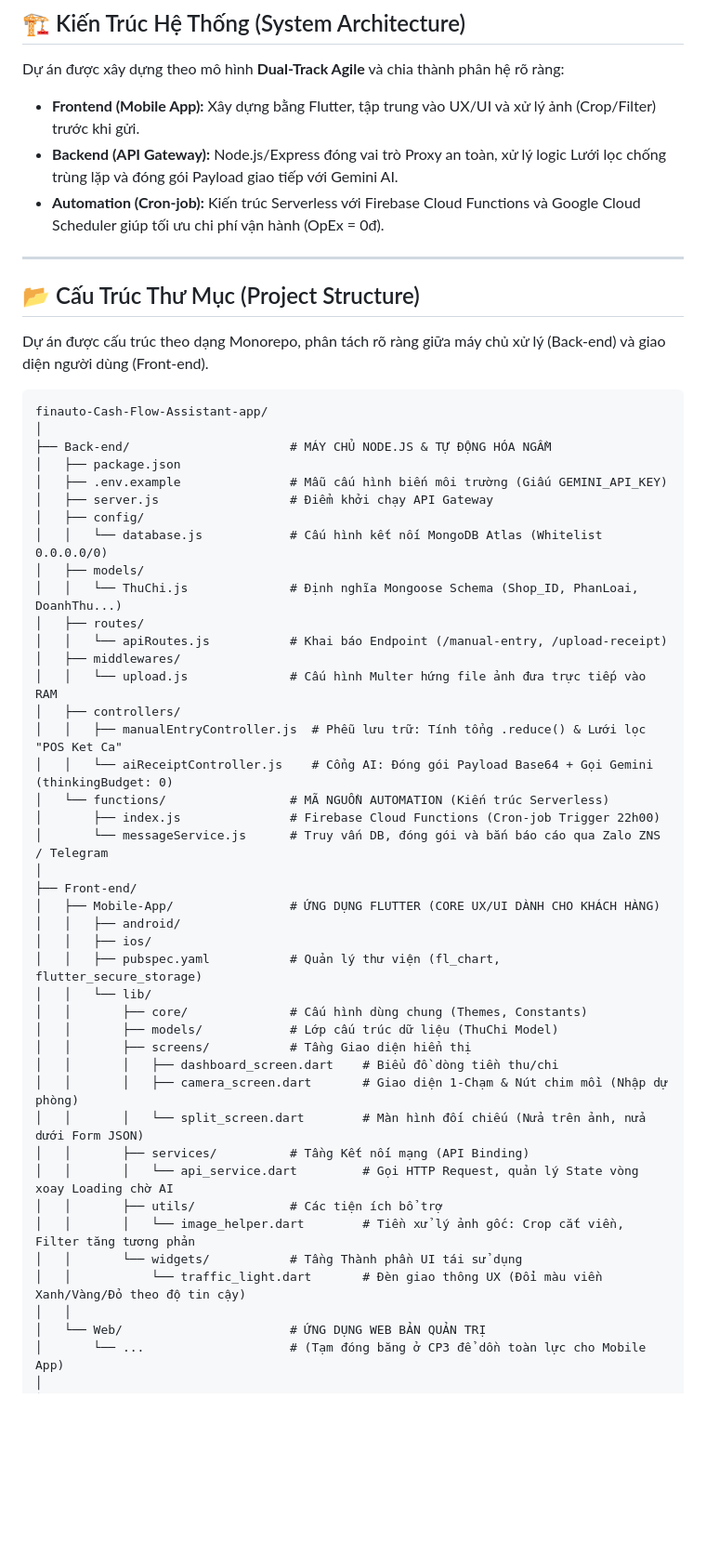
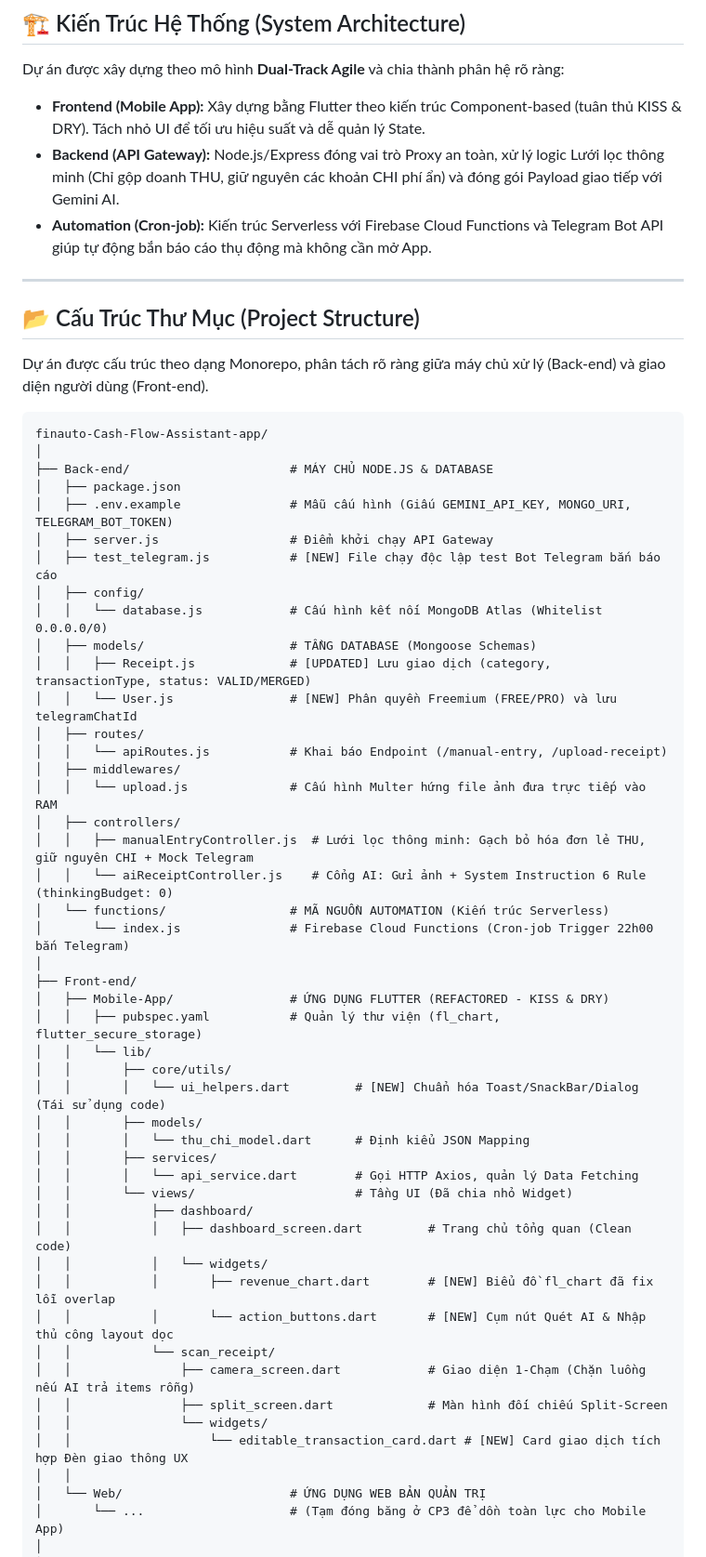
Before and after one commit to quochuy130725/Vikeso-Cash-Flow-Assistant-app, a Markdown page: README.md, the part around the change. Shown at 93% size. Rendered like a GitHub page; blank space fills up the shorter version.

````diff
--- a/README.md
+++ b/README.md
@@ -22,9 +22,9 @@
 ## 🏗️ Kiến Trúc Hệ Thống (System Architecture)
 
 Dự án được xây dựng theo mô hình **Dual-Track Agile** và chia thành phân hệ rõ ràng:
-* **Frontend (Mobile App):** Xây dựng bằng Flutter, tập trung vào UX/UI và xử lý ảnh (Crop/Filter) trước khi gửi.
-* **Backend (API Gateway):** Node.js/Express đóng vai trò Proxy an toàn, xử lý logic Lưới lọc chống trùng lặp và đóng gói Payload giao tiếp với Gemini AI.
-* **Automation (Cron-job):** Kiến trúc Serverless với Firebase Cloud Functions và Google Cloud Scheduler giúp tối ưu chi phí vận hành (OpEx = 0đ).
+* **Frontend (Mobile App):** Xây dựng bằng Flutter theo kiến trúc Component-based (tuân thủ KISS & DRY). Tách nhỏ UI để tối ưu hiệu suất và dễ quản lý State.
+* **Backend (API Gateway):** Node.js/Express đóng vai trò Proxy an toàn, xử lý logic Lưới lọc thông minh (Chỉ gộp doanh THU, giữ nguyên các khoản CHI phí ẩn) và đóng gói Payload giao tiếp với Gemini AI.
+* **Automation (Cron-job):** Kiến trúc Serverless với Firebase Cloud Functions và Telegram Bot API giúp tự động bắn báo cáo thụ động mà không cần mở App.
 
 ---
 
@@ -35,43 +35,47 @@ Dự án được cấu trúc theo dạng Monorepo, phân tách rõ ràng giữa
 ```text
 finauto-Cash-Flow-Assistant-app/
 │
-├── Back-end/                      # MÁY CHỦ NODE.JS & TỰ ĐỘNG HÓA NGẦM
+├── Back-end/                      # MÁY CHỦ NODE.JS & DATABASE
 │   ├── package.json
-│   ├── .env.example               # Mẫu cấu hình biến môi trường (Giấu GEMINI_API_KEY)
+│   ├── .env.example               # Mẫu cấu hình (Giấu GEMINI_API_KEY, MONGO_URI, TELEGRAM_BOT_TOKEN)
 │   ├── server.js                  # Điểm khởi chạy API Gateway
+│   ├── test_telegram.js           # [NEW] File chạy độc lập test Bot Telegram bắn báo cáo
 │   ├── config/
 │   │   └── database.js            # Cấu hình kết nối MongoDB Atlas (Whitelist 0.0.0.0/0)
-│   ├── models/
-│   │   └── ThuChi.js              # Định nghĩa Mongoose Schema (Shop_ID, PhanLoai, DoanhThu...)
+│   ├── models/                    # TẦNG DATABASE (Mongoose Schemas)
+│   │   ├── Receipt.js             # [UPDATED] Lưu giao dịch (category, transactionType, status: VALID/MERGED)
+│   │   └── User.js                # [NEW] Phân quyền Freemium (FREE/PRO) và lưu telegramChatId
 │   ├── routes/
 │   │   └── apiRoutes.js           # Khai báo Endpoint (/manual-entry, /upload-receipt)
 │   ├── middlewares/
 │   │   └── upload.js              # Cấu hình Multer hứng file ảnh đưa trực tiếp vào RAM
 │   ├── controllers/
-│   │   ├── manualEntryController.js  # Phễu lưu trữ: Tính tổng .reduce() & Lưới lọc "POS Ket Ca"
-│   │   └── aiReceiptController.js    # Cổng AI: Đóng gói Payload Base64 + Gọi Gemini (thinkingBudget: 0)
+│   │   ├── manualEntryController.js  # Lưới lọc thông minh: Gạch bỏ hóa đơn lẻ THU, giữ nguyên CHI + Mock Telegram
+│   │   └── aiReceiptController.js    # Cổng AI: Gửi ảnh + System Instruction 6 Rule (thinkingBudget: 0)
 │   └── functions/                 # MÃ NGUỒN AUTOMATION (Kiến trúc Serverless)
-│       ├── index.js               # Firebase Cloud Functions (Cron-job Trigger 22h00)
-│       └── messageService.js      # Truy vấn DB, đóng gói và bắn báo cáo qua Zalo ZNS / Telegram
+│       └── index.js               # Firebase Cloud Functions (Cron-job Trigger 22h00 bắn Telegram)
 │
 ├── Front-end/
-│   ├── Mobile-App/                # ỨNG DỤNG FLUTTER (CORE UX/UI DÀNH CHO KHÁCH HÀNG)
-│   │   ├── android/
-│   │   ├── ios/
+│   ├── Mobile-App/                # ỨNG DỤNG FLUTTER (REFACTORED - KISS & DRY)
 │   │   ├── pubspec.yaml           # Quản lý thư viện (fl_chart, flutter_secure_storage)
 │   │   └── lib/
-│   │       ├── core/              # Cấu hình dùng chung (Themes, Constants)
-│   │       ├── models/            # Lớp cấu trúc dữ liệu (ThuChi Model)
-│   │       ├── screens/           # Tầng Giao diện hiển thị
-│   │       │   ├── dashboard_screen.dart    # Biểu đồ dòng tiền thu/chi
-│   │       │   ├── camera_screen.dart       # Giao diện 1-Chạm & Nút chim mồi (Nhập dự phòng)
-│   │       │   └── split_screen.dart        # Màn hình đối chiếu (Nửa trên ảnh, nửa dưới Form JSON)
-│   │       ├── services/          # Tầng Kết nối mạng (API Binding)
-│   │       │   └── api_service.dart         # Gọi HTTP Request, quản lý State vòng xoay Loading chờ AI
-│   │       ├── utils/             # Các tiện ích bổ trợ
-│   │       │   └── image_helper.dart        # Tiền xử lý ảnh gốc: Crop cắt viền, Filter tăng tương phản
-│   │       └── widgets/           # Tầng Thành phần UI tái sử dụng
-│   │           └── traffic_light.dart       # Đèn giao thông UX (Đổi màu viền Xanh/Vàng/Đỏ theo độ tin cậy)
+│   │       ├── core/utils/
+│   │       │   └── ui_helpers.dart         # [NEW] Chuẩn hóa Toast/SnackBar/Dialog (Tái sử dụng code)
+│   │       ├── models/
+│   │       │   └── thu_chi_model.dart      # Định kiểu JSON Mapping
+│   │       ├── services/
+│   │       │   └── api_service.dart        # Gọi HTTP Axios, quản lý Data Fetching
+│   │       └── views/                      # Tầng UI (Đã chia nhỏ Widget)
+│   │           ├── dashboard/
+│   │           │   ├── dashboard_screen.dart         # Trang chủ tổng quan (Clean code)
+│   │           │   └── widgets/
+│   │           │       ├── revenue_chart.dart        # [NEW] Biểu đồ fl_chart đã fix lỗi overlap
+│   │           │       └── action_buttons.dart       # [NEW] Cụm nút Quét AI & Nhập thủ công layout dọc
+│   │           └── scan_receipt/
+│   │               ├── camera_screen.dart            # Giao diện 1-Chạm (Chặn luồng nếu AI trả items rỗng)
+│   │               ├── split_screen.dart             # Màn hình đối chiếu Split-Screen
+│   │               └── widgets/
+│   │                   └── editable_transaction_card.dart # [NEW] Card giao dịch tích hợp Đèn giao thông UX
 │   │
 │   └── Web/                       # ỨNG DỤNG WEB BẢN QUẢN TRỊ
 │       └── ...                    # (Tạm đóng băng ở CP3 để dồn toàn lực cho Mobile App)
````
